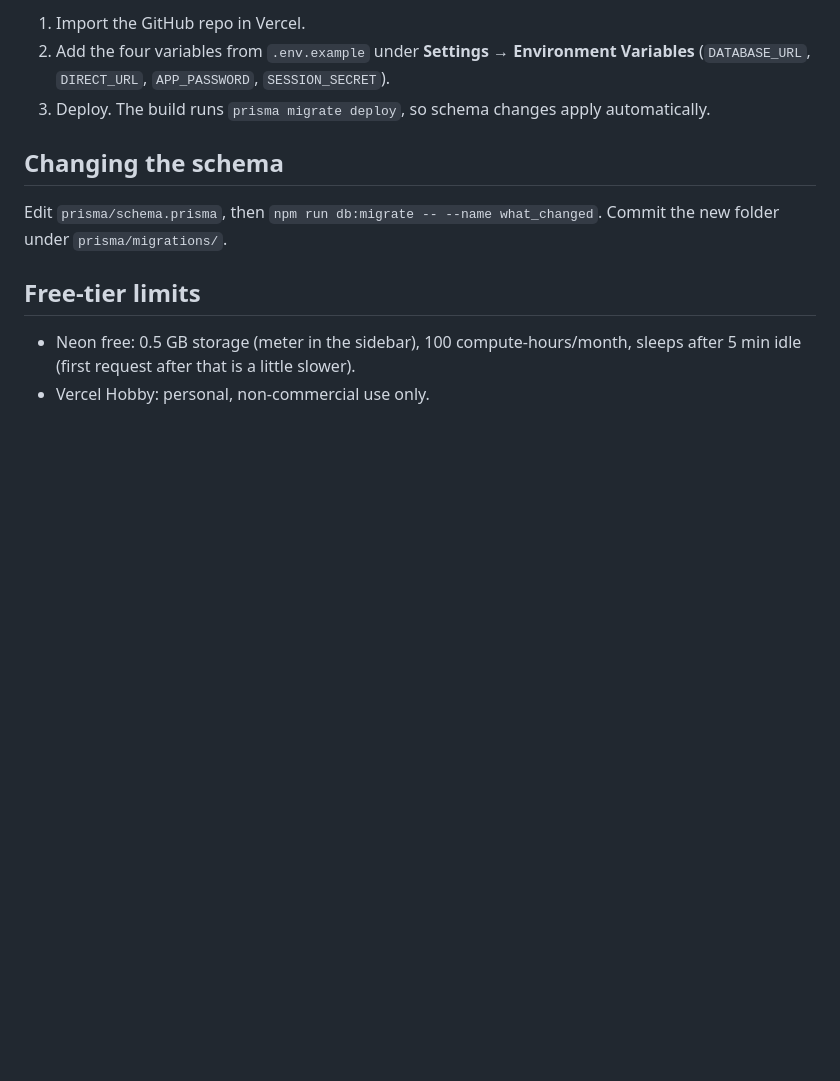
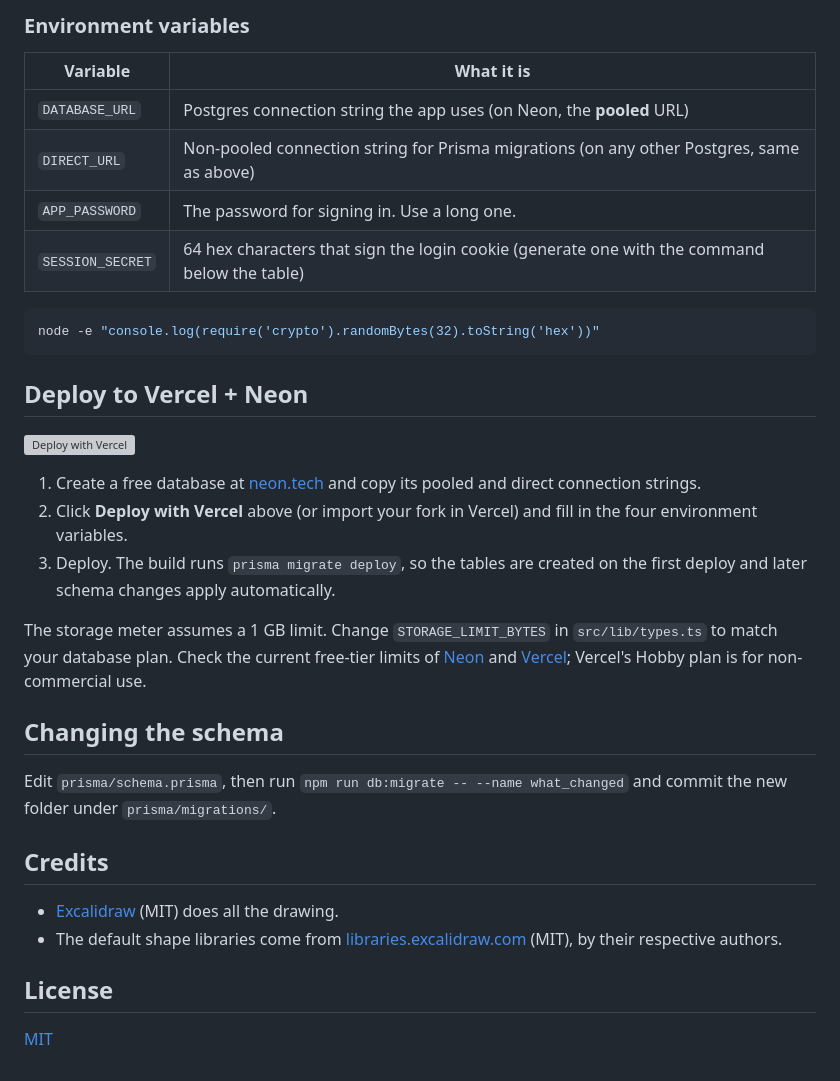
Before and after one commit to rahulkumar215/sketchbook, a Markdown page: README.md, the part around one of its changes. GitHub-like rendering; blank space fills up the shorter version; grey boxes are pictures that could not be loaded.

````diff
--- a/README.md
+++ b/README.md
@@ -32,18 +57,48 @@ npm run dev
 
-1. Import the GitHub repo in Vercel.
-2. Add the four variables from `.env.example` under **Settings → Environment
-   Variables** (`DATABASE_URL`, `DIRECT_URL`, `APP_PASSWORD`,
-   `SESSION_SECRET`).
-3. Deploy. The build runs `prisma migrate deploy`, so schema changes apply
-   automatically.
+### Environment variables
+
+| Variable         | What it is                                                                                   |
+| ---------------- | -------------------------------------------------------------------------------------------- |
+| `DATABASE_URL`   | Postgres connection string the app uses (on Neon, the **pooled** URL)                        |
+| `DIRECT_URL`     | Non-pooled connection string for Prisma migrations (on any other Postgres, same as above)    |
+| `APP_PASSWORD`   | The password for signing in. Use a long one.                                                 |
+| `SESSION_SECRET` | 64 hex characters that sign the login cookie (generate one with the command below the table) |
+
+```bash
+node -e "console.log(require('crypto').randomBytes(32).toString('hex'))"
+```
+
+## Deploy to Vercel + Neon
+
+[![Deploy with Vercel](https://vercel.com/button)](https://vercel.com/new/clone?repository-url=https%3A%2F%2Fgithub.com%2Frahulkumar215%2Fsketchbook&env=DATABASE_URL,DIRECT_URL,APP_PASSWORD,SESSION_SECRET)
+
+1. Create a free database at [neon.tech](https://neon.tech) and copy its
+   pooled and direct connection strings.
+2. Click **Deploy with Vercel** above (or import your fork in Vercel) and
+   fill in the four environment variables.
+3. Deploy. The build runs `prisma migrate deploy`, so the tables are created
+   on the first deploy and later schema changes apply automatically.
+
+The storage meter assumes a 1 GB limit. Change `STORAGE_LIMIT_BYTES` in
+`src/lib/types.ts` to match your database plan. Check the current free-tier
+limits of [Neon](https://neon.tech/pricing) and
+[Vercel](https://vercel.com/pricing); Vercel's Hobby plan is for
+non-commercial use.
 
 ## Changing the schema
 
-Edit `prisma/schema.prisma`, then `npm run db:migrate -- --name what_changed`.
-Commit the new folder under `prisma/migrations/`.
+Edit `prisma/schema.prisma`, then run
+`npm run db:migrate -- --name what_changed` and commit the new folder under
+`prisma/migrations/`.
 
-## Free-tier limits
+## Credits
 
-- Neon free: 0.5 GB storage (meter in the sidebar), 100 compute-hours/month,
-  sleeps after 5 min idle (first request after that is a little slower).
-- Vercel Hobby: personal, non-commercial use only.
+- [Excalidraw](https://github.com/excalidraw/excalidraw) (MIT) does all the
+  drawing.
+- The default shape libraries come from
+  [libraries.excalidraw.com](https://libraries.excalidraw.com) (MIT), by
+  their respective authors.
+
+## License
+
+[MIT](LICENSE)
````
Also changed, not shown: other parts of README.md (+35 -10 lines), docs/screenshot-library.jpg (added).
